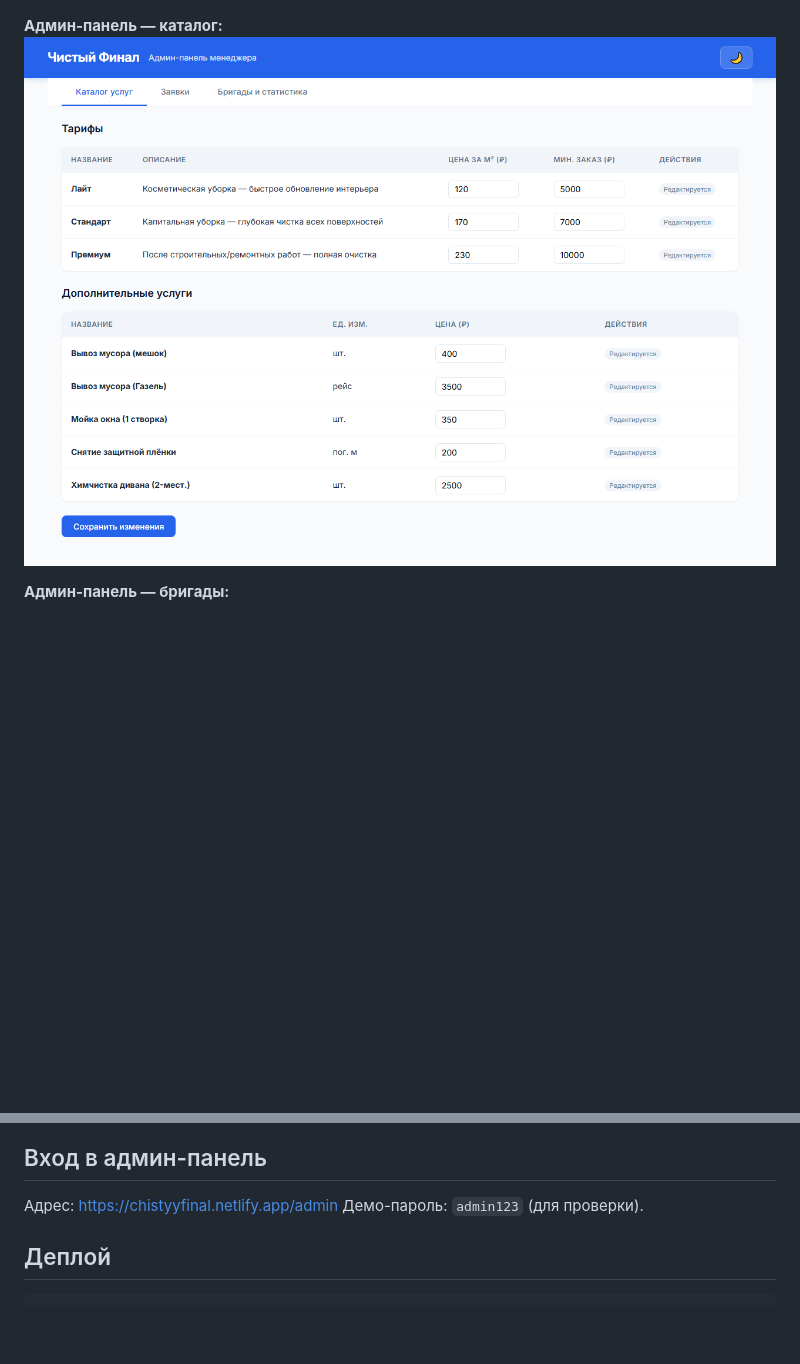
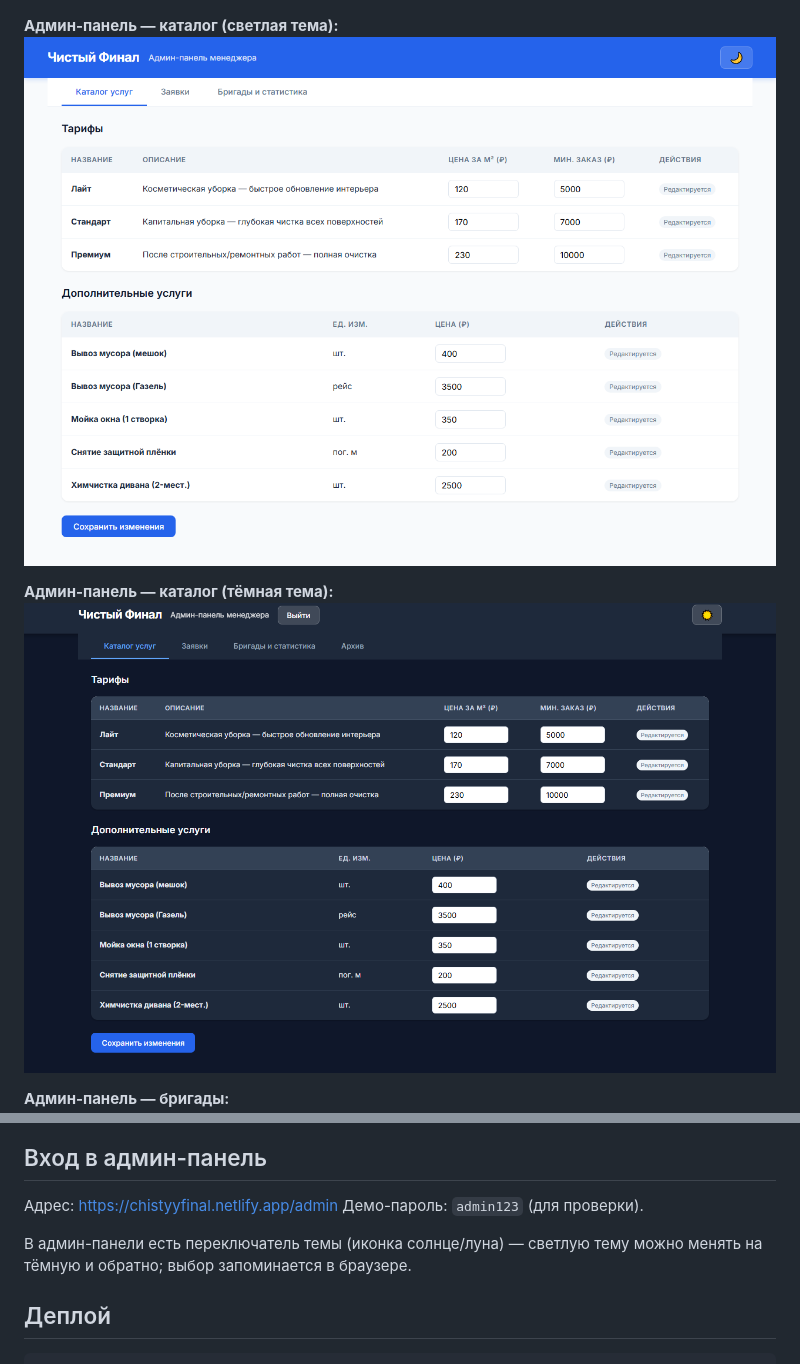
Before and after one commit to natamaxno-source/chistyj-final, a Markdown page: README.md, 2 parts joined by grey strips. Drawn GitHub-style; pictures changed too: screenshots/admin-dark.png (added); blank space fills up the shorter version.

Commit message:
README: добавлен скриншот каталога в тёмной теме, отмечен переключатель темы

````diff
--- a/README.md
+++ b/README.md
@@ -68,8 +68,11 @@
 **Админ-панель — заявки:**
 ![Заявки](screenshots/admin-orders.png)
 
-**Админ-панель — каталог:**
-![Каталог](screenshots/admin-catalog.png)
+**Админ-панель — каталог (светлая тема):**
+![Каталог светлая тема](screenshots/admin-catalog.png)
+
+**Админ-панель — каталог (тёмная тема):**
+![Каталог тёмная тема](screenshots/admin-dark.png)
 
 **Админ-панель — бригады:**
 ![Бригады](screenshots/admin-teams.png)
@@ -126,6 +129,8 @@ curl -X POST https://chistyyfinal.netlify.app/api/webhook/chat \
 Адрес: https://chistyyfinal.netlify.app/admin
 Демо-пароль: `admin123` (для проверки).
 
+В админ-панели есть переключатель темы (иконка солнце/луна) — светлую тему можно менять на тёмную и обратно; выбор запоминается в браузере.
+
 ## Деплой
 
 ```bash
````
